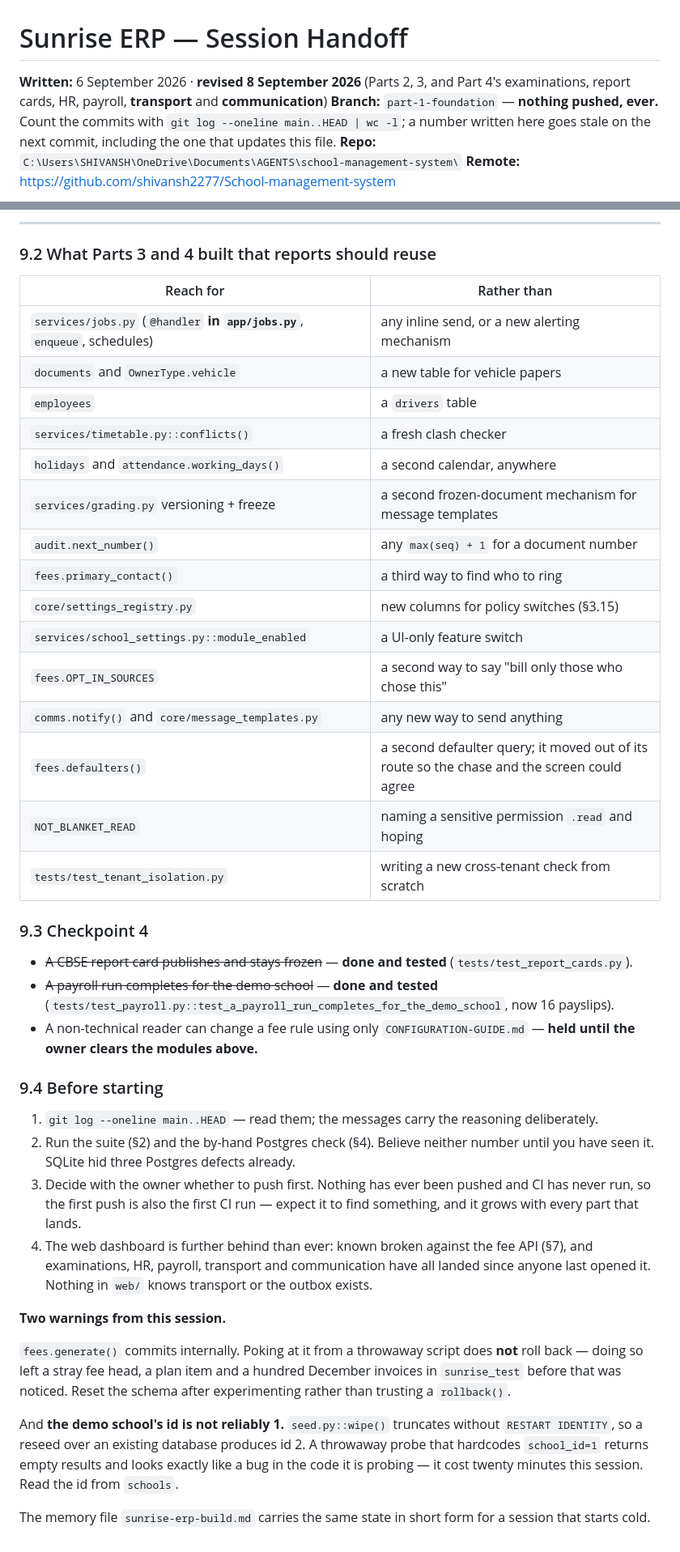
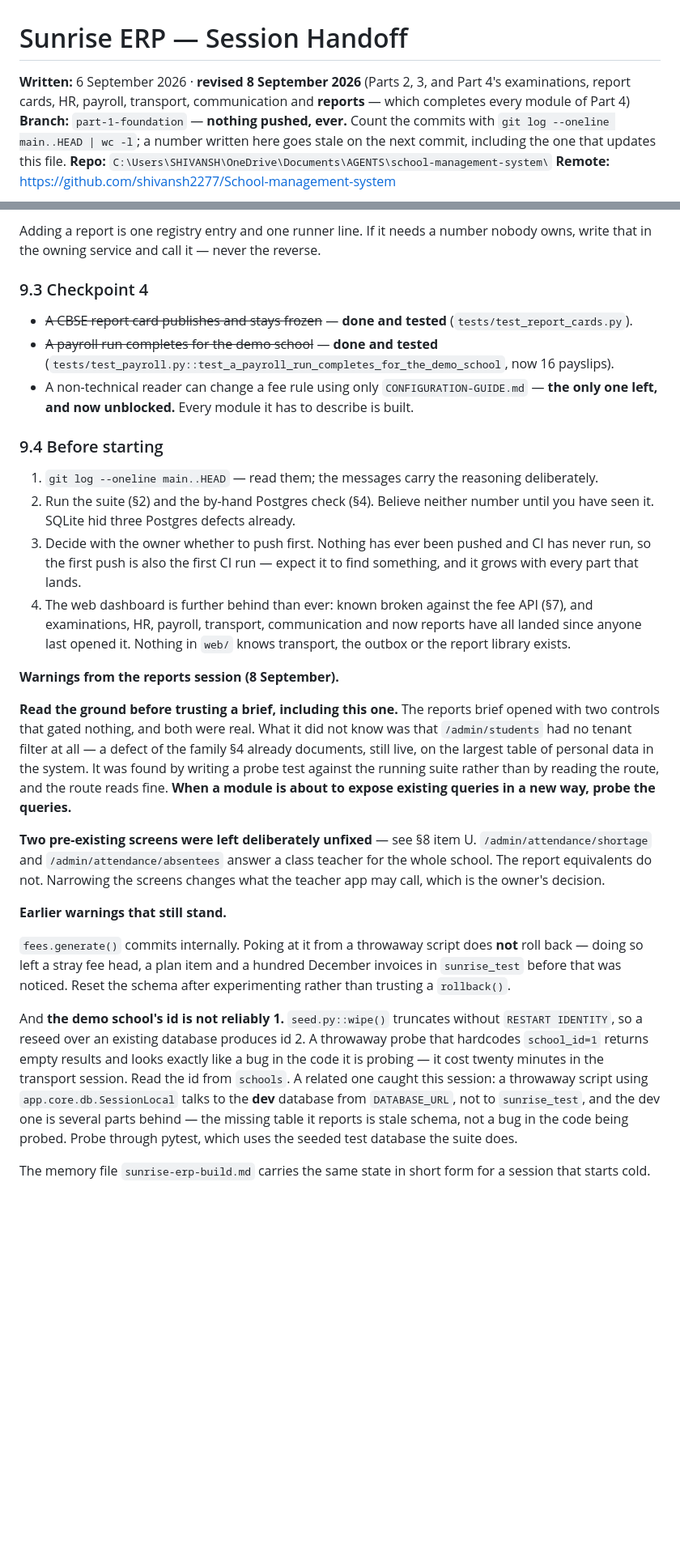
Before and after one commit to shivansh2277/School-management-system, a Markdown page: HANDOFF.md, 2 parts joined by grey strips. Shown at 81% size. GitHub-like rendering; blank space fills up the shorter version.

```diff
--- a/HANDOFF.md
+++ b/HANDOFF.md
@@ -1,8 +1,8 @@
 # Sunrise ERP — Session Handoff
 
 **Written:** 6 September 2026 · **revised 8 September 2026** (Parts 2, 3, and
-Part 4's examinations, report cards, HR, payroll, **transport** and
-**communication**)
+Part 4's examinations, report cards, HR, payroll, transport, communication and
+**reports** — which completes every module of Part 4)
 **Branch:** `part-1-foundation` — **nothing pushed, ever.** Count the commits
 with `git log --oneline main..HEAD | wc -l`; a number written here goes stale on
 the next commit, including the one that updates this file.
@@ -1199,24 +1235,5 @@ is the honest-bookkeeping field, so it should be honest.
----
-
-### 9.2 What Parts 3 and 4 built that reports should reuse
-
-| Reach for | Rather than |
-|---|---|
-| `services/jobs.py` (`@handler` **in `app/jobs.py`**, `enqueue`, schedules) | any inline send, or a new alerting mechanism |
-| `documents` and `OwnerType.vehicle` | a new table for vehicle papers |
-| `employees` | a `drivers` table |
-| `services/timetable.py::conflicts()` | a fresh clash checker |
-| `holidays` and `attendance.working_days()` | a second calendar, anywhere |
-| `services/grading.py` versioning + freeze | a second frozen-document mechanism for message templates |
-| `audit.next_number()` | any `max(seq) + 1` for a document number |
-| `fees.primary_contact()` | a third way to find who to ring |
-| `core/settings_registry.py` | new columns for policy switches (§3.15) |
-| `services/school_settings.py::module_enabled` | a UI-only feature switch |
-| `fees.OPT_IN_SOURCES` | a second way to say "bill only those who chose this" |
-| `comms.notify()` and `core/message_templates.py` | any new way to send anything |
-| `fees.defaulters()` | a second defaulter query; it moved out of its route so the chase and the screen could agree |
-| `NOT_BLANKET_READ` | naming a sensitive permission `.read` and hoping |
-| `tests/test_tenant_isolation.py` | writing a new cross-tenant check from scratch |
+Adding a report is one registry entry and one runner line. If it needs a number
+nobody owns, write that in the owning service and call it — never the reverse.
 
 ### 9.3 Checkpoint 4
 
@@ -1226,7 +1243,8 @@ is the honest-bookkeeping field, so it should be honest.
   (`tests/test_payroll.py::test_a_payroll_run_completes_for_the_demo_school`,
   now 16 payslips).
 - A non-technical reader can change a fee rule using only
-  `CONFIGURATION-GUIDE.md` — **held until the owner clears the modules above.**
+  `CONFIGURATION-GUIDE.md` — **the only one left, and now unblocked.** Every
+  module it has to describe is built.
 
 ### 9.4 Before starting
 
@@ -1238,11 +1256,26 @@ is the honest-bookkeeping field, so it should be honest.
    and CI has never run, so the first push is also the first CI run — expect it
    to find something, and it grows with every part that lands.
 4. The web dashboard is further behind than ever: known broken against the fee
-   API (§7), and examinations, HR, payroll, transport and communication have all landed
-   since anyone last opened it. Nothing in `web/` knows transport or the
-   outbox exists.
+   API (§7), and examinations, HR, payroll, transport, communication and now
+   reports have all landed since anyone last opened it. Nothing in `web/` knows
+   transport, the outbox or the report library exists.
 
-**Two warnings from this session.**
+**Warnings from the reports session (8 September).**
+
+**Read the ground before trusting a brief, including this one.** The reports
+brief opened with two controls that gated nothing, and both were real. What it
+did not know was that `/admin/students` had no tenant filter at all — a defect
+of the family §4 already documents, still live, on the largest table of personal
+data in the system. It was found by writing a probe test against the running
+suite rather than by reading the route, and the route reads fine. **When a
+module is about to expose existing queries in a new way, probe the queries.**
+
+**Two pre-existing screens were left deliberately unfixed** — see §8 item U.
+`/admin/attendance/shortage` and `/admin/attendance/absentees` answer a class
+teacher for the whole school. The report equivalents do not. Narrowing the
+screens changes what the teacher app may call, which is the owner's decision.
+
+**Earlier warnings that still stand.**
 
 `fees.generate()` commits internally. Poking at it from a throwaway script does
 **not** roll back — doing so left a stray fee head, a plan item and a hundred
@@ -1253,7 +1286,12 @@ And **the demo school's id is not reliably 1.** `seed.py::wipe()` truncates
 without `RESTART IDENTITY`, so a reseed over an existing database produces
 id 2. A throwaway probe that hardcodes `school_id=1` returns empty results and
 looks exactly like a bug in the code it is probing — it cost twenty minutes
-this session. Read the id from `schools`.
+in the transport session. Read the id from `schools`. A related one caught this
+session: a throwaway script using `app.core.db.SessionLocal` talks to the
+**dev** database from `DATABASE_URL`, not to `sunrise_test`, and the dev one is
+several parts behind — the missing table it reports is stale schema, not a bug
+in the code being probed. Probe through pytest, which uses the seeded test
+database the suite does.
 
 The memory file `sunrise-erp-build.md` carries the same state in short form for
 a session that starts cold.
```
Also changed, not shown: other parts of HANDOFF.md (+186 -150 lines), CLAUDE.md (+6 -1 lines).
